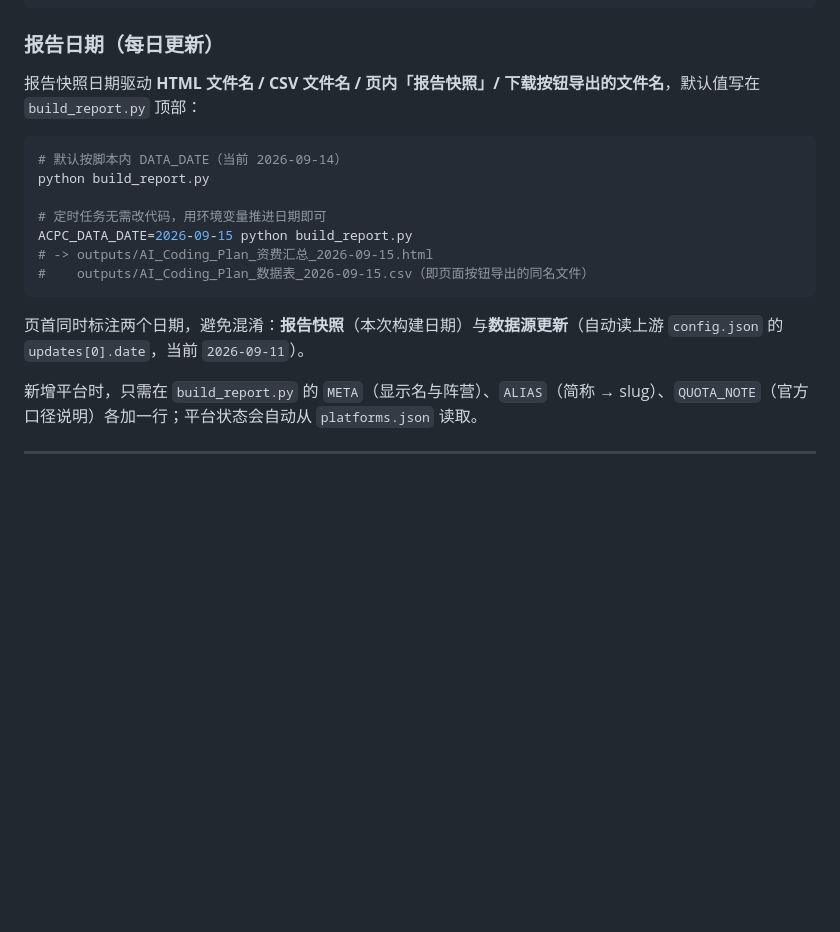
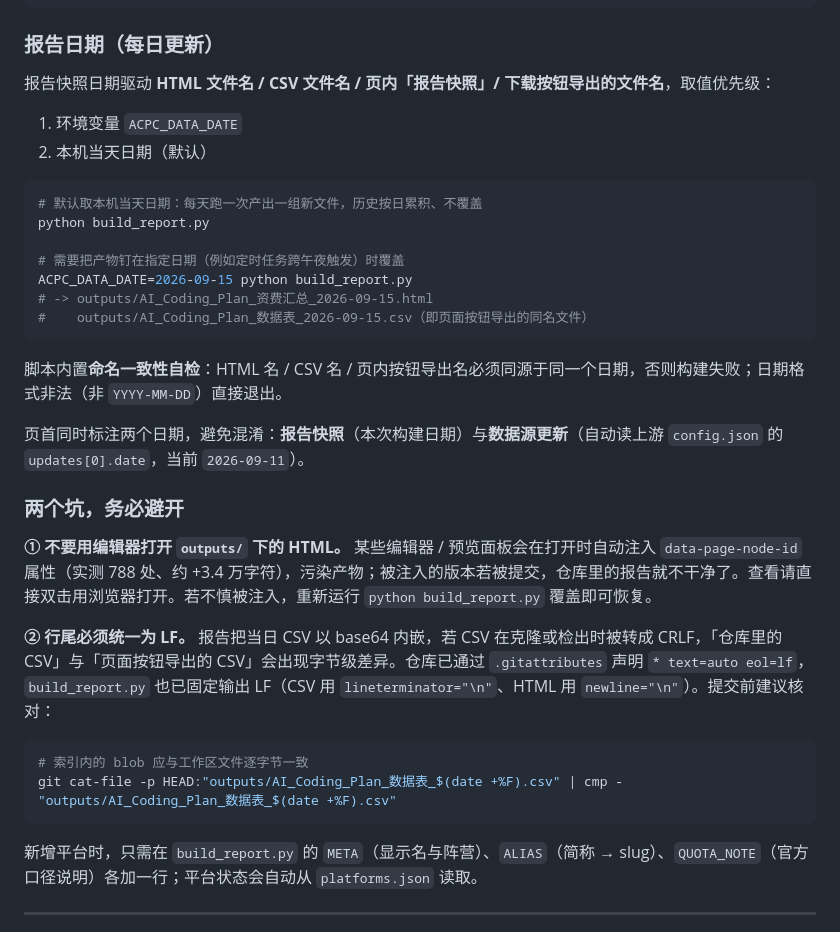
Before and after one commit to Lavie-purple/ai-coding-plan-compare, a Markdown page: README.md, the part around the change. GitHub-like rendering; blank space fills up the shorter version.

Commit message:
docs: 补正 README 日期说明（默认取本机当天），新增两个必读注意事项
- 报告日期取值优先级改为：ACPC_DATA_DATE 环境变量 > 本机当天日期（原文档仍写死的旧常量）
- 新增「不要用编辑器打开 outputs 下的 HTML」：会被注入 data-page-node-id 污染产物
- 新增「行尾统一 LF」说明与提交前逐字节核对命令

````diff
--- a/README.md
+++ b/README.md
@@ -86,19 +86,35 @@ python build_report.py
 
 ### 报告日期（每日更新）
 
-报告快照日期驱动 **HTML 文件名 / CSV 文件名 / 页内「报告快照」/ 下载按钮导出的文件名**，默认值写在 `build_report.py` 顶部：
+报告快照日期驱动 **HTML 文件名 / CSV 文件名 / 页内「报告快照」/ 下载按钮导出的文件名**，取值优先级：
+
+1. 环境变量 `ACPC_DATA_DATE`
+2. 本机当天日期（默认）
 
 ```bash
-# 默认按脚本内 DATA_DATE（当前 2026-09-14）
+# 默认取本机当天日期：每天跑一次产出一组新文件，历史按日累积、不覆盖
 python build_report.py
 
-# 定时任务无需改代码，用环境变量推进日期即可
+# 需要把产物钉在指定日期（例如定时任务跨午夜触发）时覆盖
 ACPC_DATA_DATE=2026-09-15 python build_report.py
 # -> outputs/AI_Coding_Plan_资费汇总_2026-09-15.html
 #    outputs/AI_Coding_Plan_数据表_2026-09-15.csv（即页面按钮导出的同名文件）
 ```
 
+脚本内置**命名一致性自检**：HTML 名 / CSV 名 / 页内按钮导出名必须同源于同一个日期，否则构建失败；日期格式非法（非 `YYYY-MM-DD`）直接退出。
+
 页首同时标注两个日期，避免混淆：**报告快照**（本次构建日期）与**数据源更新**（自动读上游 `config.json` 的 `updates[0].date`，当前 `2026-09-11`）。
+
+### 两个坑，务必避开
+
+**① 不要用编辑器打开 `outputs/` 下的 HTML。** 某些编辑器 / 预览面板会在打开时自动注入 `data-page-node-id` 属性（实测 788 处、约 +3.4 万字符），污染产物；被注入的版本若被提交，仓库里的报告就不干净了。查看请直接双击用浏览器打开。若不慎被注入，重新运行 `python build_report.py` 覆盖即可恢复。
+
+**② 行尾必须统一为 LF。** 报告把当日 CSV 以 base64 内嵌，若 CSV 在克隆或检出时被转成 CRLF，「仓库里的 CSV」与「页面按钮导出的 CSV」会出现字节级差异。仓库已通过 `.gitattributes` 声明 `* text=auto eol=lf`，`build_report.py` 也已固定输出 LF（CSV 用 `lineterminator="\n"`、HTML 用 `newline="\n"`）。提交前建议核对：
+
+```bash
+# 索引内的 blob 应与工作区文件逐字节一致
+git cat-file -p HEAD:"outputs/AI_Coding_Plan_数据表_$(date +%F).csv" | cmp - "outputs/AI_Coding_Plan_数据表_$(date +%F).csv"
+```
 
 新增平台时，只需在 `build_report.py` 的 `META`（显示名与阵营）、`ALIAS`（简称 → slug）、`QUOTA_NOTE`（官方口径说明）各加一行；平台状态会自动从 `platforms.json` 读取。
 
````
